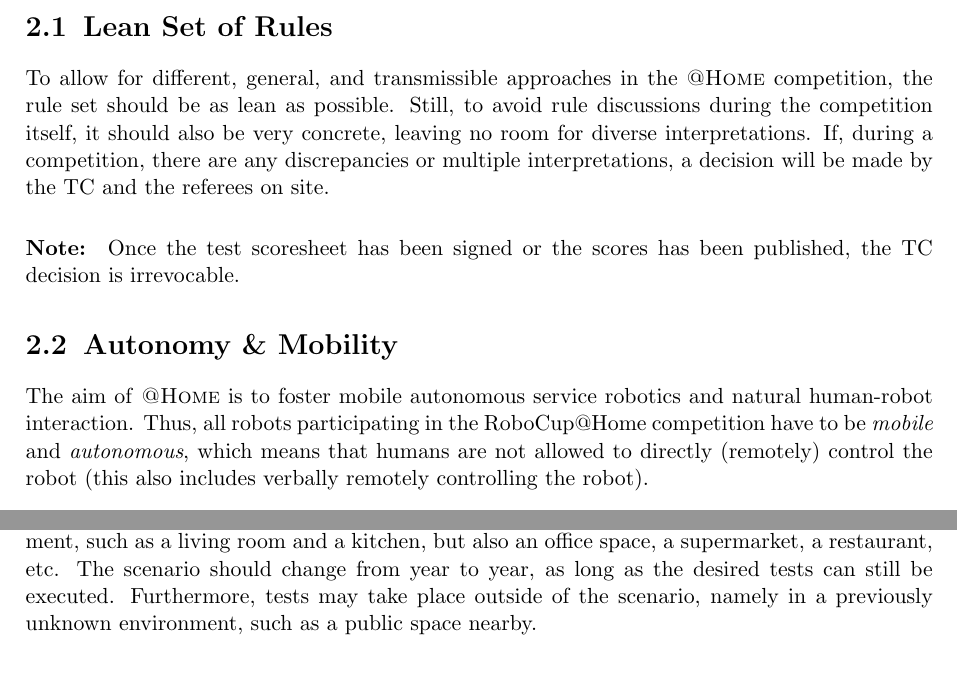
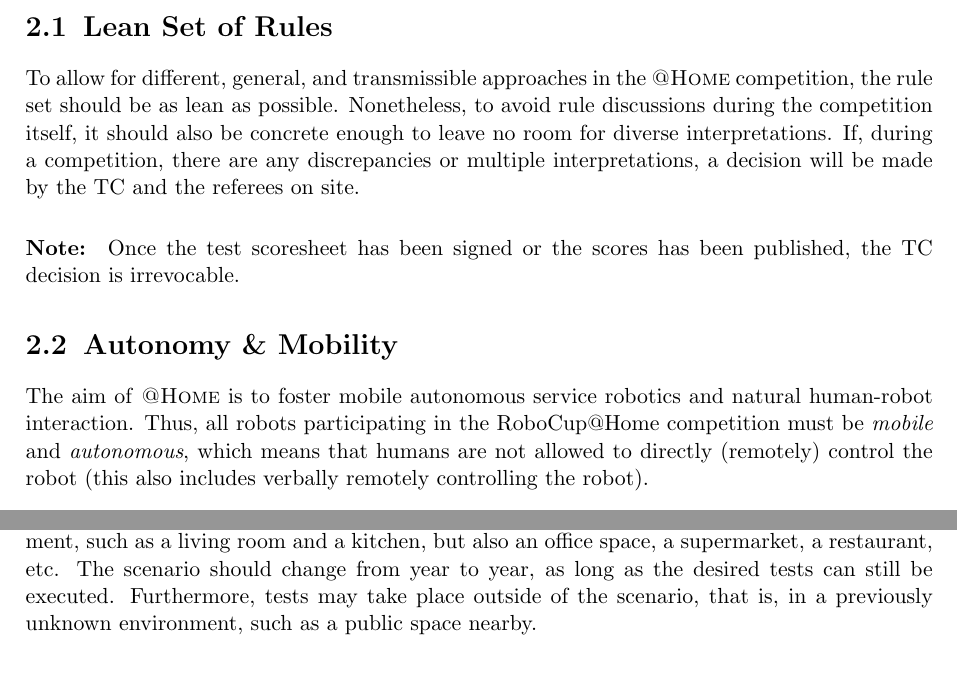
Before and after one commit to RoboCupAtHome/RuleBook, a LaTeX thesis (Rulebook.tex, which reads CompetitionConcepts.tex): two parts of pages 13 and 14 of 88, joined at a grey line, cut so that both start at the same text. Compiled offline with pdfLaTeX.

Commit message:
minor linguistic corrections to Competition Concepts

```diff
--- a/CompetitionConcepts.tex
+++ b/CompetitionConcepts.tex
@@ -9,7 +9,7 @@
 \label{concept:lean_set_of_rules}
 
 To allow for different, general, and transmissible approaches in the \AtHome{} competition, the rule set should be as lean as possible.
-Still, to avoid rule discussions during the competition itself, it should also be very concrete, leaving no room for diverse interpretations.
+Nonetheless, to avoid rule discussions during the competition itself, it should also be concrete enough to leave no room for diverse interpretations.
 If, during a competition, there are any discrepancies or multiple interpretations, a decision will be made by the TC and the referees on site.
 
 \paragraph*{Note:} Once the test scoresheet has been signed or the scores has been published, the TC decision is irrevocable.
@@ -18,7 +18,7 @@
 \label{concept:autonomy_and_mobility}
 
 The aim of \AtHome{} is to foster mobile autonomous service robotics and natural human-robot interaction.
-Thus, all robots participating in the RoboCup@Home competition have to be \emph{mobile} and \emph{autonomous}, which means that humans are not allowed to directly (remotely) control the robot (this also includes verbally remotely controlling the robot).
+Thus, all robots participating in the RoboCup@Home competition must be \emph{mobile} and \emph{autonomous}, which means that humans are not allowed to directly (remotely) control the robot (this also includes verbally remotely controlling the robot).
 
 \section{Aiming for Applications}
 \label{concept:aiming_for_applications}
@@ -55,7 +55,7 @@
 
 The scenario is something that people encounter in daily life; this can be a domestic environment, such as a living room and a kitchen, but also an office space, a supermarket, a restaurant, etc.
 The scenario should change from year to year, as long as the desired tests can still be executed.
-Furthermore, tests may take place outside of the scenario, namely in a previously unknown environment, such as a public space nearby.
+Furthermore, tests may take place outside of the scenario, that is, in a previously unknown environment, such as a public space nearby.
 
 \section{Attractiveness}
 \label{concept:attractiveness}
```
